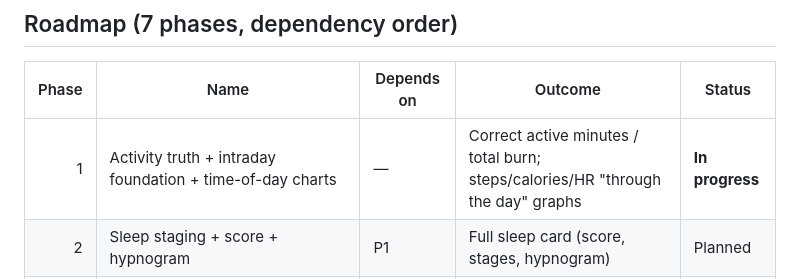
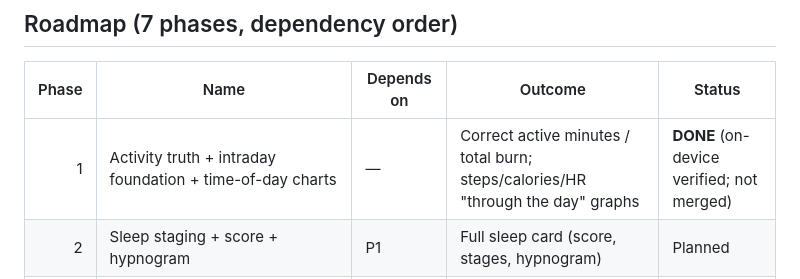
Before and after one commit to pranayharjai7/HelloHealth, a Markdown page: docs/health-intelligence/README.md, the part around the change. GitHub-like rendering.

```diff
--- a/docs/health-intelligence/README.md
+++ b/docs/health-intelligence/README.md
@@ -89,7 +89,7 @@ Honest, clearly-labelled estimates. Never medical claims.
 
 | Phase | Name | Depends on | Outcome | Status |
 |------:|------|-----------|---------|--------|
-| 1 | Activity truth + intraday foundation + time-of-day charts | — | Correct active minutes / total burn; steps/calories/HR "through the day" graphs | **In progress** |
+| 1 | Activity truth + intraday foundation + time-of-day charts | — | Correct active minutes / total burn; steps/calories/HR "through the day" graphs | **DONE** (on-device verified; not merged) |
 | 2 | Sleep staging + score + hypnogram | P1 | Full sleep card (score, stages, hypnogram) | Planned |
 | 3 | Cardiovascular + HR zones + cardio load + strain + ACWR | P1, profile | Strain card: zone-time bars, daily strain, ACWR gauge | Planned |
 | 4 | Recovery + stress (extend ReadinessScoreCalculator) | P2, P3, P1 | Recovery ring + driver breakdown; daily stress curve | Planned |
```
Also changed, not shown: docs/health-intelligence/phase-1-activity-intraday.md (+10 -0 lines).
